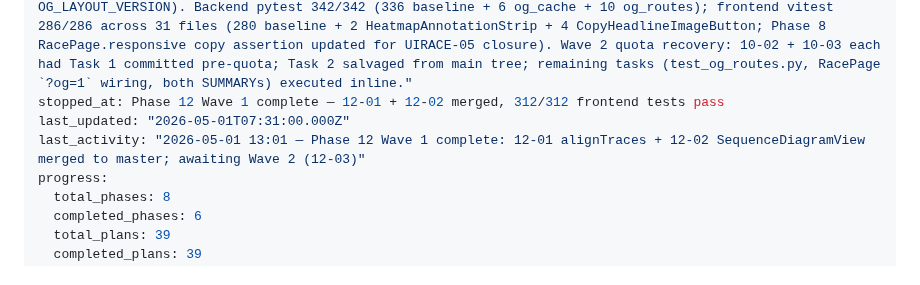
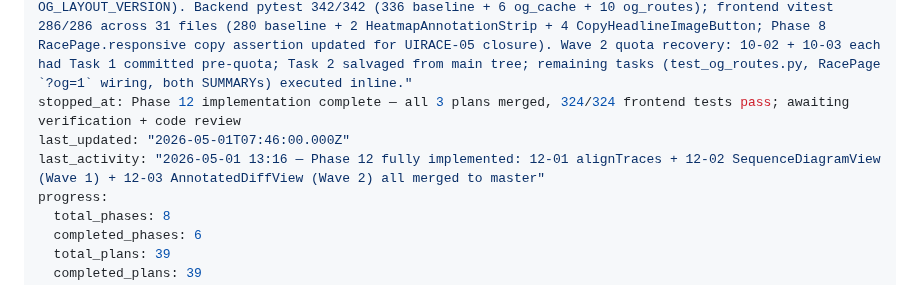
Before and after one commit to skylark248/A2AvsMCP, a Markdown page: .planning/STATE.md, the part around the change. Drawn GitHub-style.

Commit message:
docs(phase-12): update tracking after wave 2

```diff
--- a/.planning/STATE.md
+++ b/.planning/STATE.md
@@ -3,9 +3,9 @@ gsd_state_version: 1.0
 milestone: v2.0
 milestone_name: Race Demo + Discovery + Visualization
 status: "Phase 10 implementation decisions D-61..D-66 honoured (Playwright singleton + asyncio.Lock, 503 + canvas fallback, mock render in CI, html2canvas lazy, ClipboardItem + download fallback, manual OG_LAYOUT_VERSION). Backend pytest 342/342 (336 baseline + 6 og_cache + 10 og_routes); frontend vitest 286/286 across 31 files (280 baseline + 2 HeatmapAnnotationStrip + 4 CopyHeadlineImageButton; Phase 8 RacePage.responsive copy assertion updated for UIRACE-05 closure). Wave 2 quota recovery: 10-02 + 10-03 each had Task 1 committed pre-quota; Task 2 salvaged from main tree; remaining tasks (test_og_routes.py, RacePage `?og=1` wiring, both SUMMARYs) executed inline."
-stopped_at: Phase 12 Wave 1 complete — 12-01 + 12-02 merged, 312/312 frontend tests pass
-last_updated: "2026-05-01T07:31:00.000Z"
-last_activity: "2026-05-01 13:01 — Phase 12 Wave 1 complete: 12-01 alignTraces + 12-02 SequenceDiagramView merged to master; awaiting Wave 2 (12-03)"
+stopped_at: Phase 12 implementation complete — all 3 plans merged, 324/324 frontend tests pass; awaiting verification + code review
+last_updated: "2026-05-01T07:46:00.000Z"
+last_activity: "2026-05-01 13:16 — Phase 12 fully implemented: 12-01 alignTraces + 12-02 SequenceDiagramView (Wave 1) + 12-03 AnnotatedDiffView (Wave 2) all merged to master"
 progress:
   total_phases: 8
   completed_phases: 6
```
Also changed, not shown: .planning/ROADMAP.md (+1 -1 lines).
